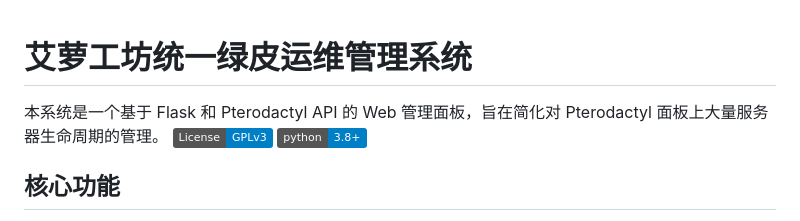
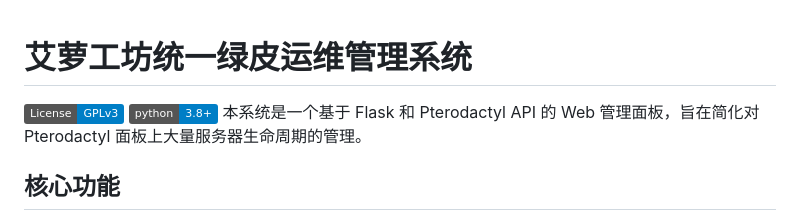
Before and after one commit to vvb7456/ptero_manager, a Markdown page: README.md, the part around the change. Rendered like a GitHub page; badges without logos.

Commit message:
docs: Update README

```diff
--- a/README.md
+++ b/README.md
@@ -1,8 +1,8 @@
 # 艾萝工坊统一绿皮运维管理系统
-
-本系统是一个基于 Flask 和 Pterodactyl API 的 Web 管理面板，旨在简化对 Pterodactyl 面板上大量服务器生命周期的管理。
 ![License: GPL v3](https://img.shields.io/badge/License-GPLv3-blue.svg)
 ![Python Version](https://img.shields.io/badge/python-3.8+-blue.svg)
+本系统是一个基于 Flask 和 Pterodactyl API 的 Web 管理面板，旨在简化对 Pterodactyl 面板上大量服务器生命周期的管理。
+
 
 ## 核心功能
 
```
